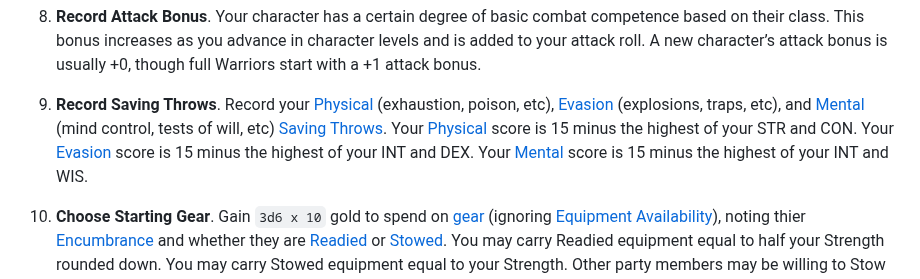
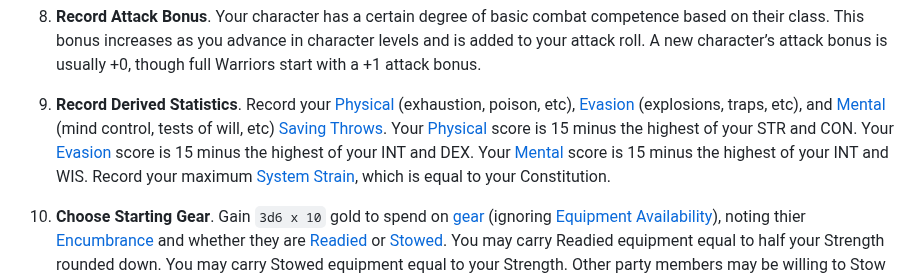
Before and after one commit to luizbgomide/sovereign, a Markdown page: delver-creation.md, the part around the change. GitHub-like rendering.

Commit message:
make sure system strain gets recorded

```diff
--- a/delver-creation.md
+++ b/delver-creation.md
@@ -23,7 +23,7 @@ Adventuring is a profession, and all Delvers have undergone extensive training t
 
 8. **Record Attack Bonus**. Your character has a certain degree of basic combat competence based on their class. This bonus increases as you advance in character levels and is added to your attack roll. A new character’s attack bonus is usually +0, though full Warriors start with a +1 attack bonus.
 
-9. **Record Saving Throws**. Record your [Physical](/rules#physical) (exhaustion, poison, etc), [Evasion](/rules#evasion) (explosions, traps, etc), and [Mental](/rules#mental) (mind control, tests of will, etc) [Saving Throws](/rules#saving-throws). Your [Physical](/rules#physical) score is 15 minus the highest of your STR and CON. Your [Evasion](/rules#evasion) score is 15 minus the highest of your INT and DEX. Your [Mental](/rules#mental) score is 15 minus the highest of your INT and WIS.
+9. **Record Derived Statistics**. Record your [Physical](/rules#physical) (exhaustion, poison, etc), [Evasion](/rules#evasion) (explosions, traps, etc), and [Mental](/rules#mental) (mind control, tests of will, etc) [Saving Throws](/rules#saving-throws). Your [Physical](/rules#physical) score is 15 minus the highest of your STR and CON. Your [Evasion](/rules#evasion) score is 15 minus the highest of your INT and DEX. Your [Mental](/rules#mental) score is 15 minus the highest of your INT and WIS. Record your maximum [System Strain](/rules#system-strain), which is equal to your Constitution.
 
 10. **Choose Starting Gear**. Gain `3d6 x 10` gold to spend on [gear](/equipment) (ignoring [Equipment Availability](/equipment#equipment-availability)), noting thier [Encumbrance](/rules#encumbrance) and whether they are [Readied](/rules#readied) or [Stowed](/rules#stowed). You may carry Readied equipment equal to half your Strength rounded down. You may carry Stowed equipment equal to your Strength. Other party members may be willing to Stow gear for you.
 
```
